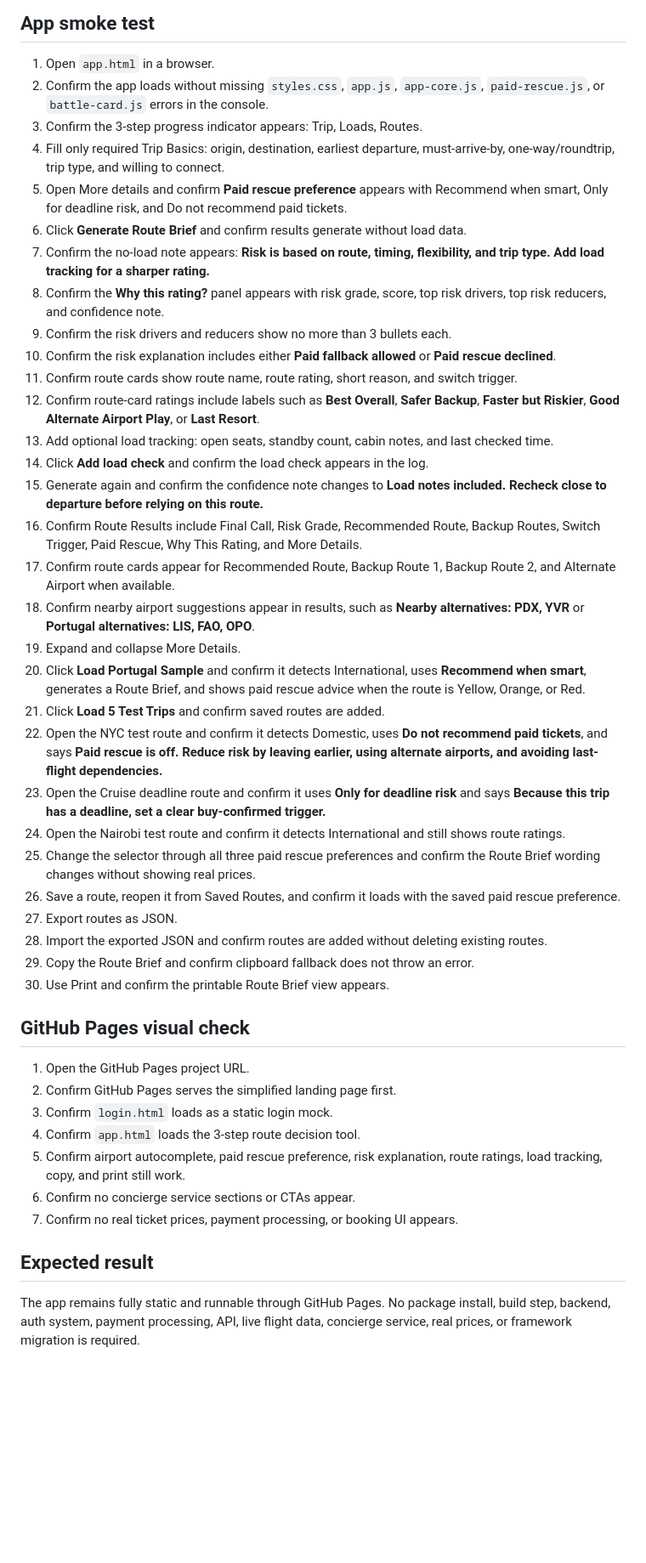
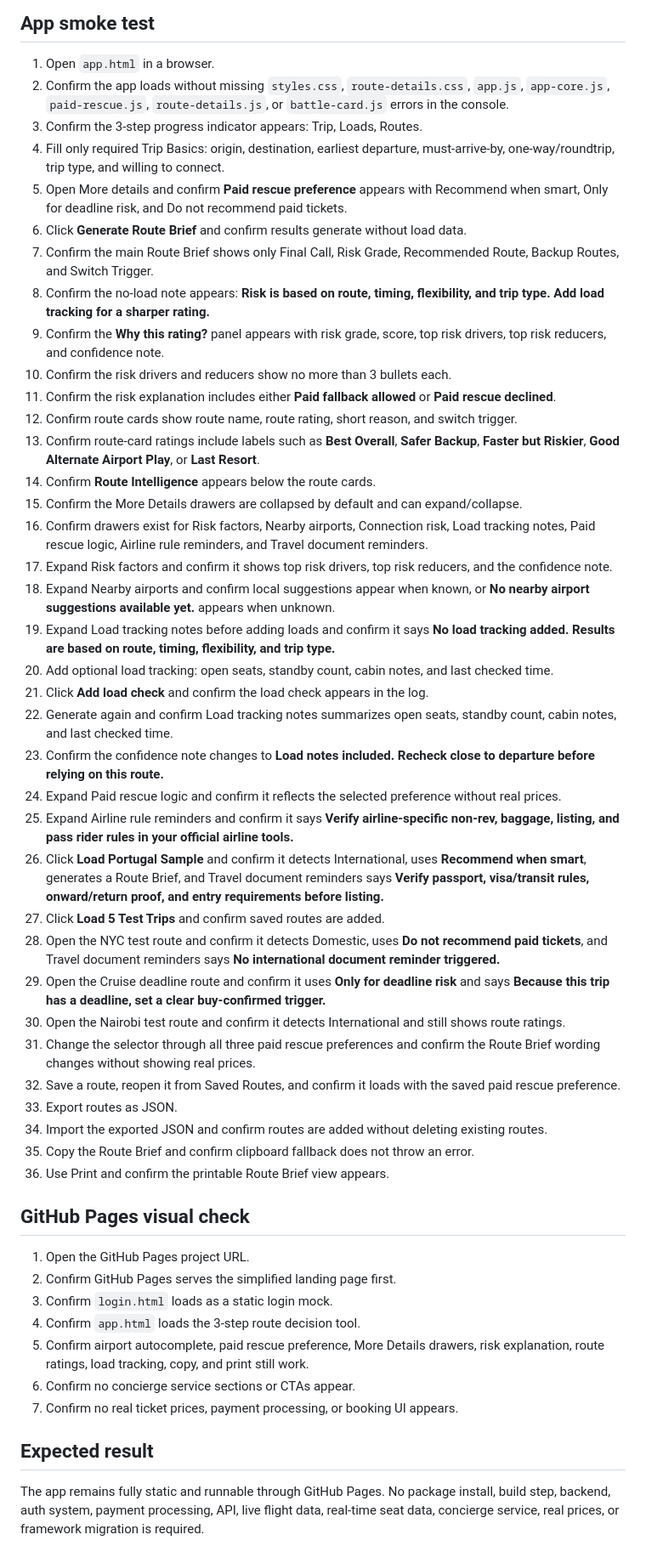
Before and after one commit to blue-ocen/standbypilot, a Markdown page: SMOKE_TEST.md, the part around one of its changes. Shown at 85% size. GitHub-like rendering; blank space fills up the shorter version.

Commit message:
Add More Details drawer smoke tests

```diff
--- a/SMOKE_TEST.md
+++ b/SMOKE_TEST.md
@@ -49,35 +51,41 @@ Use this checklist after changing the static prototype.
 ## App smoke test
 
 1. Open `app.html` in a browser.
-2. Confirm the app loads without missing `styles.css`, `app.js`, `app-core.js`, `paid-rescue.js`, or `battle-card.js` errors in the console.
+2. Confirm the app loads without missing `styles.css`, `route-details.css`, `app.js`, `app-core.js`, `paid-rescue.js`, `route-details.js`, or `battle-card.js` errors in the console.
 3. Confirm the 3-step progress indicator appears: Trip, Loads, Routes.
 4. Fill only required Trip Basics: origin, destination, earliest departure, must-arrive-by, one-way/roundtrip, trip type, and willing to connect.
 5. Open More details and confirm **Paid rescue preference** appears with Recommend when smart, Only for deadline risk, and Do not recommend paid tickets.
 6. Click **Generate Route Brief** and confirm results generate without load data.
-7. Confirm the no-load note appears: **Risk is based on route, timing, flexibility, and trip type. Add load tracking for a sharper rating.**
-8. Confirm the **Why this rating?** panel appears with risk grade, score, top risk drivers, top risk reducers, and confidence note.
-9. Confirm the risk drivers and reducers show no more than 3 bullets each.
-10. Confirm the risk explanation includes either **Paid fallback allowed** or **Paid rescue declined**.
-11. Confirm route cards show route name, route rating, short reason, and switch trigger.
-12. Confirm route-card ratings include labels such as **Best Overall**, **Safer Backup**, **Faster but Riskier**, **Good Alternate Airport Play**, or **Last Resort**.
-13. Add optional load tracking: open seats, standby count, cabin notes, and last checked time.
-14. Click **Add load check** and confirm the load check appears in the log.
-15. Generate again and confirm the confidence note changes to **Load notes included. Recheck close to departure before relying on this route.**
-16. Confirm Route Results include Final Call, Risk Grade, Recommended Route, Backup Routes, Switch Trigger, Paid Rescue, Why This Rating, and More Details.
-17. Confirm route cards appear for Recommended Route, Backup Route 1, Backup Route 2, and Alternate Airport when available.
-18. Confirm nearby airport suggestions appear in results, such as **Nearby alternatives: PDX, YVR** or **Portugal alternatives: LIS, FAO, OPO**.
-19. Expand and collapse More Details.
-20. Click **Load Portugal Sample** and confirm it detects International, uses **Recommend when smart**, generates a Route Brief, and shows paid rescue advice when the route is Yellow, Orange, or Red.
-21. Click **Load 5 Test Trips** and confirm saved routes are added.
-22. Open the NYC test route and confirm it detects Domestic, uses **Do not recommend paid tickets**, and says **Paid rescue is off. Reduce risk by leaving earlier, using alternate airports, and avoiding last-flight dependencies.**
-23. Open the Cruise deadline route and confirm it uses **Only for deadline risk** and says **Because this trip has a deadline, set a clear buy-confirmed trigger.**
-24. Open the Nairobi test route and confirm it detects International and still shows route ratings.
-25. Change the selector through all three paid rescue preferences and confirm the Route Brief wording changes without showing real prices.
-26. Save a route, reopen it from Saved Routes, and confirm it loads with the saved paid rescue preference.
-27. Export routes as JSON.
-28. Import the exported JSON and confirm routes are added without deleting existing routes.
-29. Copy the Route Brief and confirm clipboard fallback does not throw an error.
-30. Use Print and confirm the printable Route Brief view appears.
+7. Confirm the main Route Brief shows only Final Call, Risk Grade, Recommended Route, Backup Routes, and Switch Trigger.
+8. Confirm the no-load note appears: **Risk is based on route, timing, flexibility, and trip type. Add load tracking for a sharper rating.**
+9. Confirm the **Why this rating?** panel appears with risk grade, score, top risk drivers, top risk reducers, and confidence note.
+10. Confirm the risk drivers and reducers show no more than 3 bullets each.
+11. Confirm the risk explanation includes either **Paid fallback allowed** or **Paid rescue declined**.
+12. Confirm route cards show route name, route rating, short reason, and switch trigger.
+13. Confirm route-card ratings include labels such as **Best Overall**, **Safer Backup**, **Faster but Riskier**, **Good Alternate Airport Play**, or **Last Resort**.
+14. Confirm **Route Intelligence** appears below the route cards.
+15. Confirm the More Details drawers are collapsed by default and can expand/collapse.
+16. Confirm drawers exist for Risk factors, Nearby airports, Connection risk, Load tracking notes, Paid rescue logic, Airline rule reminders, and Travel document reminders.
+17. Expand Risk factors and confirm it shows top risk drivers, top risk reducers, and the confidence note.
+18. Expand Nearby airports and confirm local suggestions appear when known, or **No nearby airport suggestions available yet.** appears when unknown.
+19. Expand Load tracking notes before adding loads and confirm it says **No load tracking added. Results are based on route, timing, flexibility, and trip type.**
+20. Add optional load tracking: open seats, standby count, cabin notes, and last checked time.
+21. Click **Add load check** and confirm the load check appears in the log.
+22. Generate again and confirm Load tracking notes summarizes open seats, standby count, cabin notes, and last checked time.
+23. Confirm the confidence note changes to **Load notes included. Recheck close to departure before relying on this route.**
+24. Expand Paid rescue logic and confirm it reflects the selected preference without real prices.
+25. Expand Airline rule reminders and confirm it says **Verify airline-specific non-rev, baggage, listing, and pass rider rules in your official airline tools.**
+26. Click **Load Portugal Sample** and confirm it detects International, uses **Recommend when smart**, generates a Route Brief, and Travel document reminders says **Verify passport, visa/transit rules, onward/return proof, and entry requirements before listing.**
+27. Click **Load 5 Test Trips** and confirm saved routes are added.
+28. Open the NYC test route and confirm it detects Domestic, uses **Do not recommend paid tickets**, and Travel document reminders says **No international document reminder triggered.**
+29. Open the Cruise deadline route and confirm it uses **Only for deadline risk** and says **Because this trip has a deadline, set a clear buy-confirmed trigger.**
+30. Open the Nairobi test route and confirm it detects International and still shows route ratings.
+31. Change the selector through all three paid rescue preferences and confirm the Route Brief wording changes without showing real prices.
+32. Save a route, reopen it from Saved Routes, and confirm it loads with the saved paid rescue preference.
+33. Export routes as JSON.
+34. Import the exported JSON and confirm routes are added without deleting existing routes.
+35. Copy the Route Brief and confirm clipboard fallback does not throw an error.
+36. Use Print and confirm the printable Route Brief view appears.
 
 ## GitHub Pages visual check
 
@@ -85,10 +93,10 @@ Use this checklist after changing the static prototype.
 2. Confirm GitHub Pages serves the simplified landing page first.
 3. Confirm `login.html` loads as a static login mock.
 4. Confirm `app.html` loads the 3-step route decision tool.
-5. Confirm airport autocomplete, paid rescue preference, risk explanation, route ratings, load tracking, copy, and print still work.
+5. Confirm airport autocomplete, paid rescue preference, More Details drawers, risk explanation, route ratings, load tracking, copy, and print still work.
 6. Confirm no concierge service sections or CTAs appear.
 7. Confirm no real ticket prices, payment processing, or booking UI appears.
 
 ## Expected result
 
-The app remains fully static and runnable through GitHub Pages. No package install, build step, backend, auth system, payment processing, API, live flight data, concierge service, real prices, or framework migration is required.
+The app remains fully static and runnable through GitHub Pages. No package install, build step, backend, auth system, payment processing, API, live flight data, real-time seat data, concierge service, real prices, or framework migration is required.
```
Also changed, not shown: other parts of SMOKE_TEST.md (+2 -0 lines).
